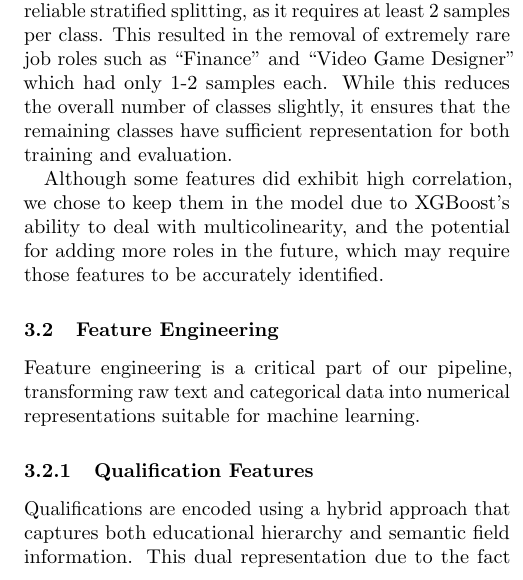
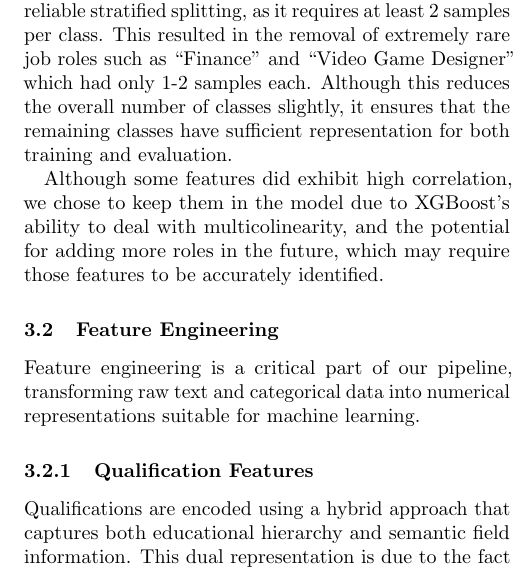
Before and after one commit to ambott1/resume-job-role-predictor, a LaTeX paper (project_report/main.tex): part of one column of page 3 of 12, cut so that both start at the same text. The pictures show the PDF file project_report/_ECS_171__Project_Report___Team_5.pdf that the author committed with the source.

Commit message:
fixed some grammar errors

```diff
--- a/project_report/main.tex
+++ b/project_report/main.tex
@@ -155,7 +155,7 @@ The dataset is split using stratified sampling to maintain class distribution, w
 
 \subsubsection{Data Quality and Preprocessing}
 
-Classes with fewer than 3 samples were removed to ensure reliable stratified splitting, as it requires at least 2 samples per class. This resulted in the removal of extremely rare job roles such as ``Finance'' and ``Video Game Designer'' which had only 1-2 samples each. While this reduces the overall number of classes slightly, it ensures that the remaining classes have sufficient representation for both training and evaluation.
+Classes with fewer than 3 samples were removed to ensure reliable stratified splitting, as it requires at least 2 samples per class. This resulted in the removal of extremely rare job roles such as ``Finance'' and ``Video Game Designer'' which had only 1-2 samples each. Although this reduces the overall number of classes slightly, it ensures that the remaining classes have sufficient representation for both training and evaluation.
 
 Although some features did exhibit high correlation, we chose to keep them in the model due to XGBoost's ability to deal with multicolinearity, and the potential for adding more roles in the future, which may require those features to be accurately identified.
 
@@ -165,7 +165,7 @@ Feature engineering is a critical part of our pipeline, transforming raw text an
 
 \subsubsection{Qualification Features}
 
-Qualifications are encoded using a hybrid approach that captures both educational hierarchy and semantic field information. This dual representation due to the fact that job roles depend on both the level of education (correlating with seniority) and the specific field of study (determining domain expertise). The educational hierarchy is encoded ordinally with High School mapped to 1, Bachelor's to 2, Master's to 3, and PhD to 4. This ordinal encoding captures the natural progression in education, which is often correlated with job requirements. The ordinal nature preserves the inherent hierarchy between degree levels, allowing the model to learn that a PhD is higher than a Bachelor's degree. This contrasts with one-hot encoding, which would treat all degree levels as equally distinct without capturing their hierarchical relationship. The extraction of degree level from the full qualification string is performed using pattern matching, searching for keywords such as ``PhD'',``Ph.D'', ``Master'', ``Bachelor'', and defaulting to ``High School'' if none are found.
+Qualifications are encoded using a hybrid approach that captures both educational hierarchy and semantic field information. This dual representation is due to the fact that job roles depend on both the level of education (correlating with seniority) and the specific field of study (determining domain expertise). The educational hierarchy is encoded ordinally with High School mapped to 1, Bachelor's to 2, Master's to 3, and PhD to 4. This ordinal encoding captures the natural progression in education, which is often correlated with job requirements. The ordinal nature preserves the inherent hierarchy between degree levels, allowing the model to learn that a PhD is higher than a Bachelor's degree. This contrasts with one-hot encoding, which would treat all degree levels as equally distinct without capturing their hierarchical relationship. The extraction of degree level from the full qualification string is performed using pattern matching, searching for keywords such as ``PhD'',``Ph.D'', ``Master'', ``Bachelor'', and defaulting to ``High School'' if none are found.
 
 Semantic field embeddings are generated using the Sentence Transformer model (all-MiniLM-L6-v2). This model utilizes a Siamese network structure to map sentences to a 384-dimensional dense vector space such that semantically similar sentences are close in distance \cite{sent_bert}. The model is based on the MiniLM architecture \cite{minilm}, which distills larger transformer models into a compact 6-layer representation, achieving high performance with reduced hardware requirements.
 
```
Also changed, not shown: project_report/_ECS_171__Project_Report___Team_5.pdf.
